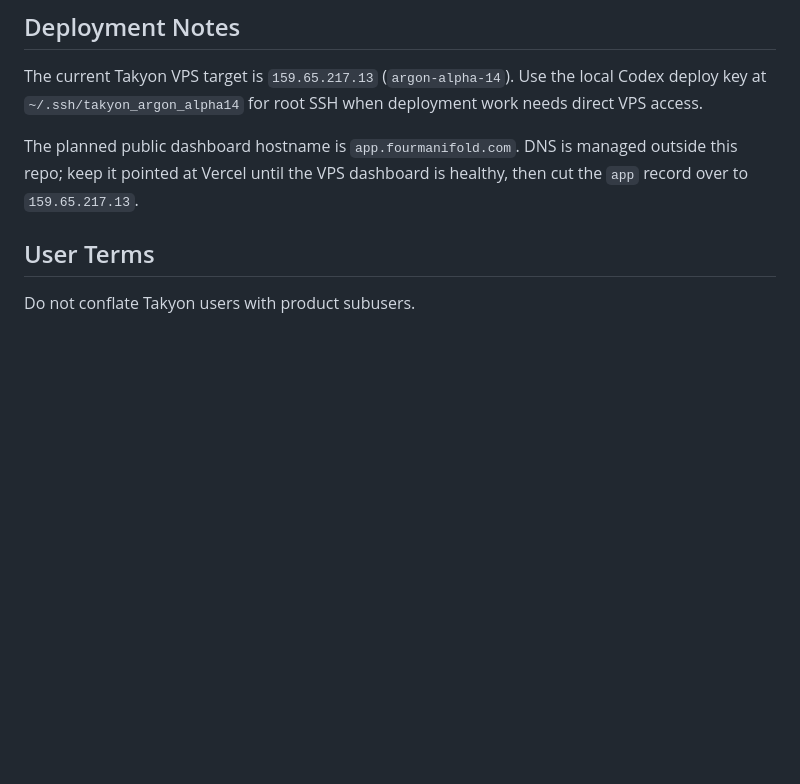
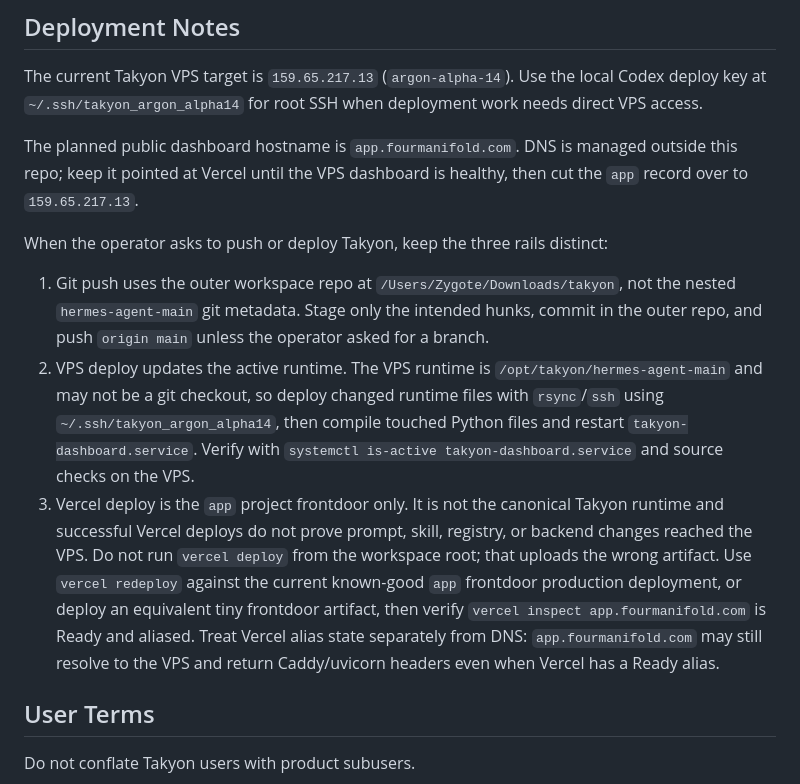
Before and after one commit to zhuangjoshua/meta-rl-loop, a Markdown page: AGENTS.md, the part around the change. Rendered like a GitHub page; blank space fills up the shorter version.

Commit message:
Document Takyon deployment rails

```diff
--- a/AGENTS.md
+++ b/AGENTS.md
@@ -22,6 +22,12 @@ Do not recreate `polsia3`, do not restore `polsia3/takyon`, and do not describe
 The current Takyon VPS target is `159.65.217.13` (`argon-alpha-14`). Use the local Codex deploy key at `~/.ssh/takyon_argon_alpha14` for root SSH when deployment work needs direct VPS access.
 
 The planned public dashboard hostname is `app.fourmanifold.com`. DNS is managed outside this repo; keep it pointed at Vercel until the VPS dashboard is healthy, then cut the `app` record over to `159.65.217.13`.
+
+When the operator asks to push or deploy Takyon, keep the three rails distinct:
+
+1. Git push uses the outer workspace repo at `/Users/Zygote/Downloads/takyon`, not the nested `hermes-agent-main` git metadata. Stage only the intended hunks, commit in the outer repo, and push `origin main` unless the operator asked for a branch.
+2. VPS deploy updates the active runtime. The VPS runtime is `/opt/takyon/hermes-agent-main` and may not be a git checkout, so deploy changed runtime files with `rsync`/`ssh` using `~/.ssh/takyon_argon_alpha14`, then compile touched Python files and restart `takyon-dashboard.service`. Verify with `systemctl is-active takyon-dashboard.service` and source checks on the VPS.
+3. Vercel deploy is the `app` project frontdoor only. It is not the canonical Takyon runtime and successful Vercel deploys do not prove prompt, skill, registry, or backend changes reached the VPS. Do not run `vercel deploy` from the workspace root; that uploads the wrong artifact. Use `vercel redeploy` against the current known-good `app` frontdoor production deployment, or deploy an equivalent tiny frontdoor artifact, then verify `vercel inspect app.fourmanifold.com` is Ready and aliased. Treat Vercel alias state separately from DNS: `app.fourmanifold.com` may still resolve to the VPS and return Caddy/uvicorn headers even when Vercel has a Ready alias.
 
 ## User Terms
 
```
